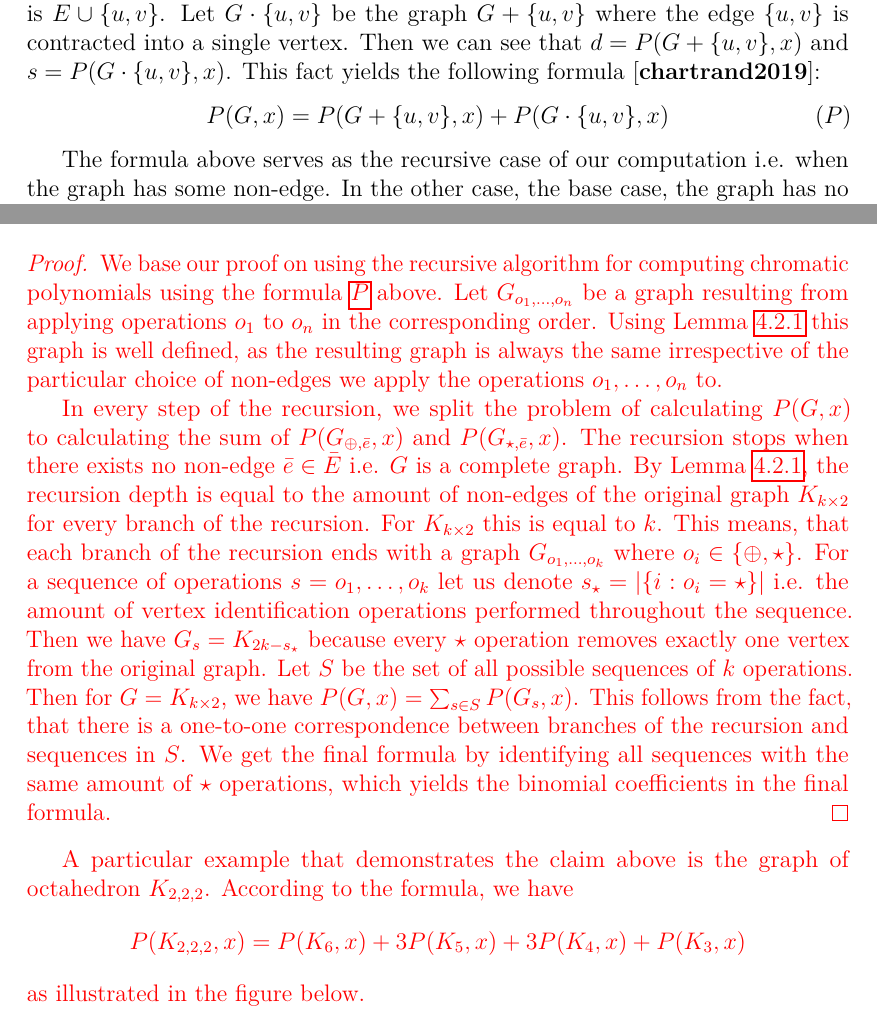
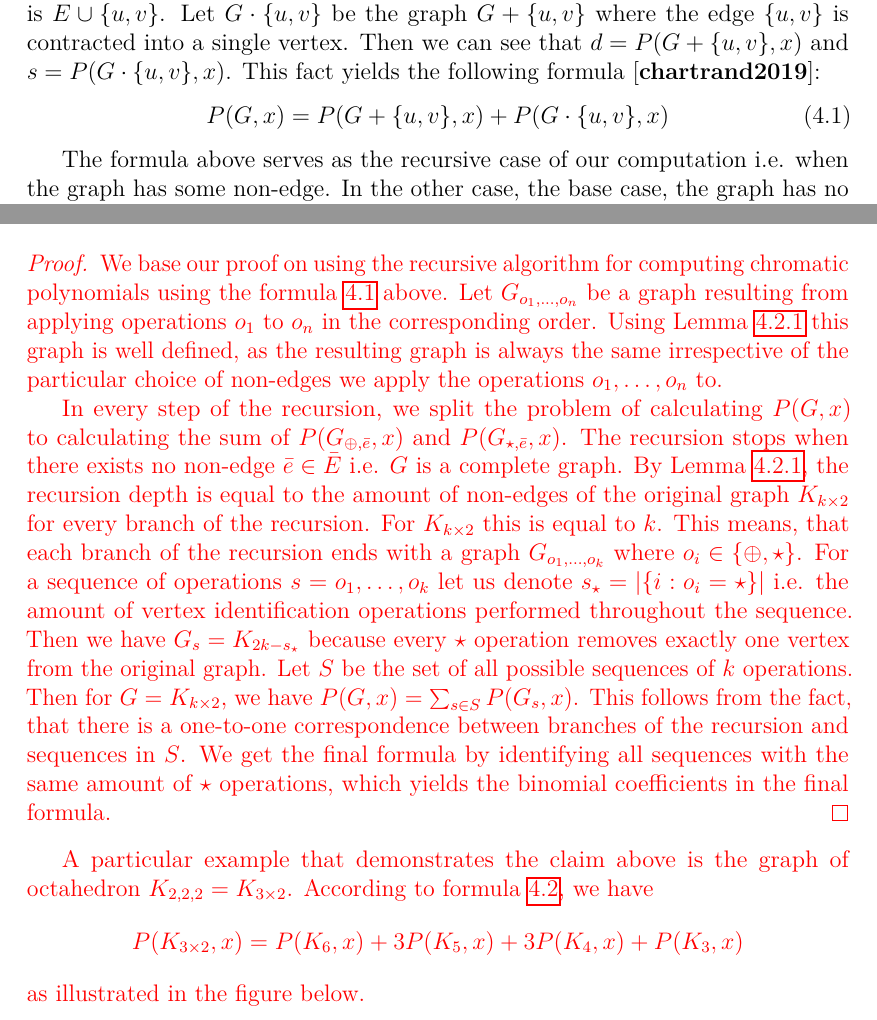
Before and after one commit to hartmaj2/plat-arch-solids-coloring, a LaTeX thesis (Paper/thesis.tex, which reads Paper/4computations.tex): two parts of pages 22 and 23 of 30, joined at a grey line, cut so that both start at the same text. Compiled offline with pdfLaTeX; a LaTeX package or settings file that is missing is left out.

Commit message:
Updates from Overleaf

```diff
--- a/Paper/4computations.tex
+++ b/Paper/4computations.tex
@@ -63,7 +63,7 @@ Similarly, for total coloring, Vizing's conjecture \cite{vizing68} states, that
 
 Chromatic polynomial of any graph $G=(V,E)$ can be calculated recursively using the following fact: When we fix two vertices $u$, $v$ s.t. $\{u,v\} \notin E$, we can split all colorings of $G$ into two disjoint groups. Let $d$ be the amount of colorings of $G$ in which $u$ and $v$ are colored by different color and let $s$ be the amount of colorings in which $u$ and $v$ are colored by same colors. Then the amount of all colorings $P(G,x) = d + s$. Let $G+\{u,v\}$ be graph $G$ s.t. its set of edges is $E \cup \{u,v\}$. Let $G \cdot \{u,v\}$ be the graph $G + \{u,v\}$ where the edge $\{u,v\}$ is contracted into a single vertex. Then we can see that $d = P(G + \{u,v\},x)$ and $s = P(G \cdot \{u,v\},x)$. This fact yields the following formula \cite{chartrand2019}:
 \begin{equation}\label{eqn:chrom_poly_nonedge}
- P(G,x) = P(G + \{u,v\},x) + P(G \cdot \{u,v\},x) \tag{$P$}
+ P(G,x) = P(G + \{u,v\},x) + P(G \cdot \{u,v\},x)
 \end{equation}
 
 The formula above serves as the recursive case of our computation i.e. when the graph has some non-edge. In the other case, the base case, the graph has no non-edges and thus it is a complete graph $K_n$ for some $n \in \mathbb{N}$. Then the chromatic polynomial is $P(K_n,x) = x \cdot (x-1) \cdot \ldots \cdot (x-n+1)$.
@@ -145,7 +144,7 @@ In other words, the amount of non-edges after $\star$ operation always decreases
 \end{proof}
 
 
-A particular example that demonstrates the claim above is the graph of octahedron $K_{2,2,2}$. According to the formula, we have \[ P(K_{2,2,2},x) = P(K_6,x)+3P(K_5,x) + 3P(K_4,x)+P(K_3,x)\] as illustrated in the figure below.
+A particular example that demonstrates the claim above is the graph of octahedron $K_{2,2,2} = K_{3 \times 2}$. According to formula \ref{eqn:chromatic-pascal}, we have \[ P(K_{3 \times 2},x) = P(K_6,x)+3P(K_5,x) + 3P(K_4,x)+P(K_3,x)\] as illustrated in the figure below.
 
 \begin{figure}[H]
     \centering
```
Also changed, not shown: Paper/4computations.tex (3 more changed lines).
